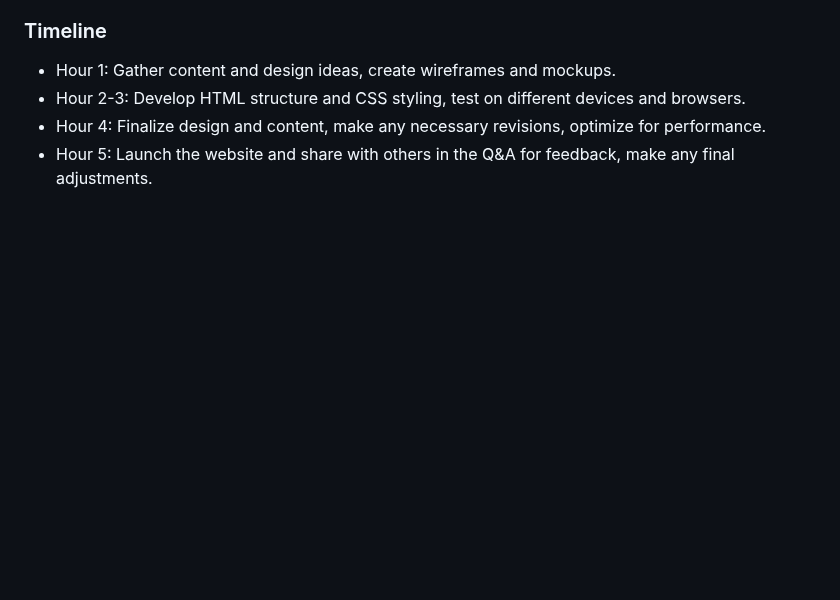
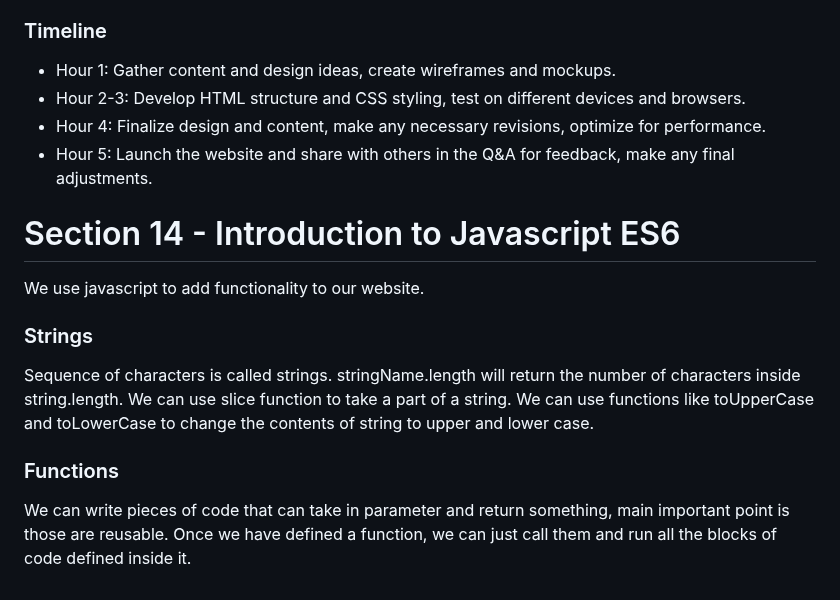
Before and after one commit to YashwanthRaj/The-Complete-Web-Development-Bootcamp, a Markdown page: README.md, the part around the change. Drawn GitHub-style; blank space fills up the shorter version.

```diff
--- a/README.md
+++ b/README.md
@@ -362,3 +362,16 @@ https://appbrewery.github.io/capstone-2-example
 - Hour 2-3: Develop HTML structure and CSS styling, test on different devices and browsers.
 - Hour 4: Finalize design and content, make any necessary revisions, optimize for performance.
 - Hour 5: Launch the website and share with others in the Q&A for feedback, make any final adjustments.
+
+
+# Section 14 - Introduction to Javascript ES6
+
+We use javascript to add functionality to our website.
+
+### Strings
+
+Sequence of characters is called strings. stringName.length will return the number of characters inside string.length. We can use slice function to take a part of a string. We can use functions like toUpperCase and toLowerCase to change the contents of string to upper and lower case.
+
+### Functions
+
+We can write pieces of code that can take in parameter and return something, main important point is those are reusable. Once we have defined a function, we can just call them and run all the blocks of code defined inside it.
```
